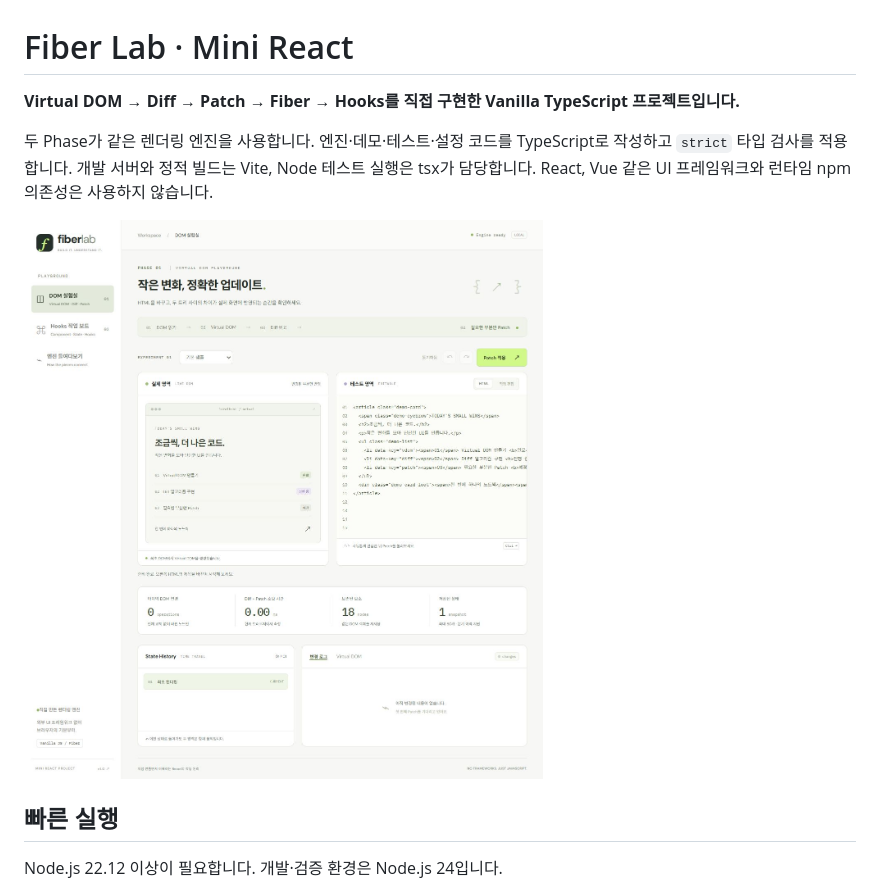
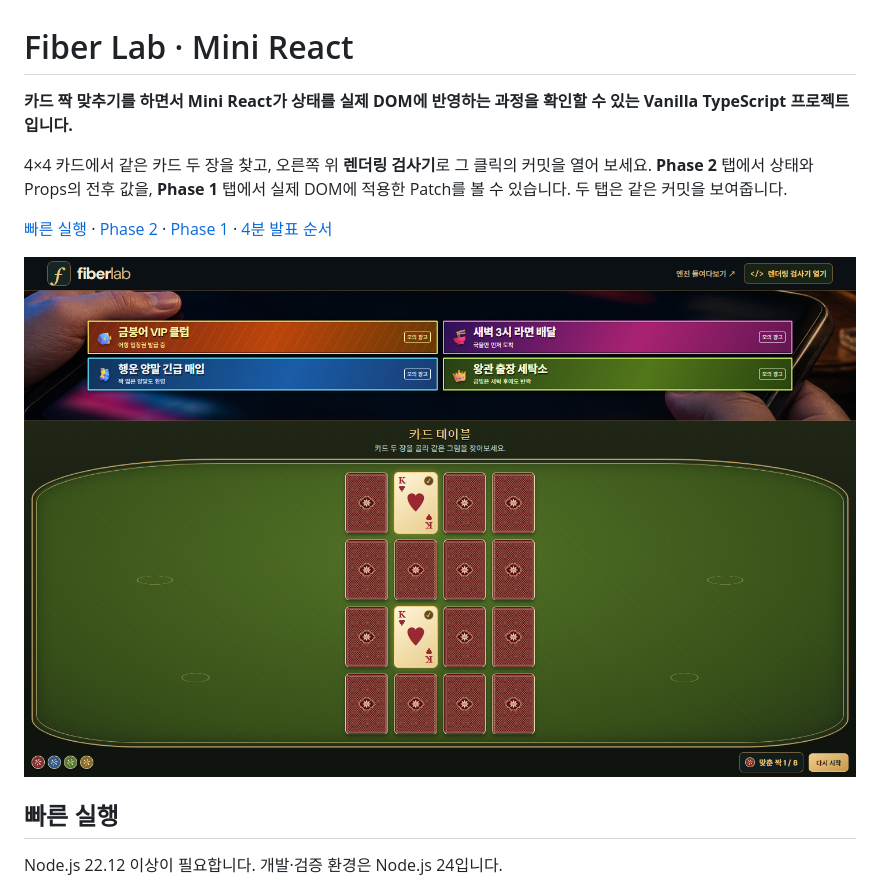
Before and after one commit to kuk-hwan/mini-react-fiber-lab, a Markdown page: README.md, the part around one of its changes. Rendered like a GitHub page; pictures changed too: docs/images/memory-game.png (added).

```diff
--- a/README.md
+++ b/README.md
@@ -1,10 +1,12 @@
 # Fiber Lab · Mini React
 
-**Virtual DOM → Diff → Patch → Fiber → Hooks를 직접 구현한 Vanilla TypeScript 프로젝트입니다.**
+**카드 짝 맞추기를 하면서 Mini React가 상태를 실제 DOM에 반영하는 과정을 확인할 수 있는 Vanilla TypeScript 프로젝트입니다.**
 
-두 Phase가 같은 렌더링 엔진을 사용합니다. 엔진·데모·테스트·설정 코드를 TypeScript로 작성하고 `strict` 타입 검사를 적용합니다. 개발 서버와 정적 빌드는 Vite, Node 테스트 실행은 tsx가 담당합니다. React, Vue 같은 UI 프레임워크와 런타임 npm 의존성은 사용하지 않습니다.
+4×4 카드에서 같은 카드 두 장을 찾고, 오른쪽 위 **렌더링 검사기**로 그 클릭의 커밋을 열어 보세요. **Phase 2** 탭에서 상태와 Props의 전후 값을, **Phase 1** 탭에서 실제 DOM에 적용한 Patch를 볼 수 있습니다. 두 탭은 같은 커밋을 보여줍니다.
 
-![DOM 실험실](docs/images/dom-lab.png)
+[빠른 실행](#빠른-실행) · [Phase 2](#phase-2-상태와-hooks) · [Phase 1](#phase-1-virtual-dom과-dom-반영) · [4분 발표 순서](#4분-발표-순서)
+
+[![전체 화면 카드 짝 맞추기 게임에서 하트 K 두 장을 맞춘 모습](docs/images/memory-game.png)](docs/images/memory-game.png)
 
 ## 빠른 실행
 
```
Also changed, not shown: other parts of README.md (+62 -35 lines), docs/REQUIREMENTS.md (+6 -5 lines), docs/images/memory-phase-1.png (added), docs/images/memory-phase-2.png (added), src/assets/memory-card-back.png (added), src/assets/memory-lobby.jpg (added), 9 other files.
